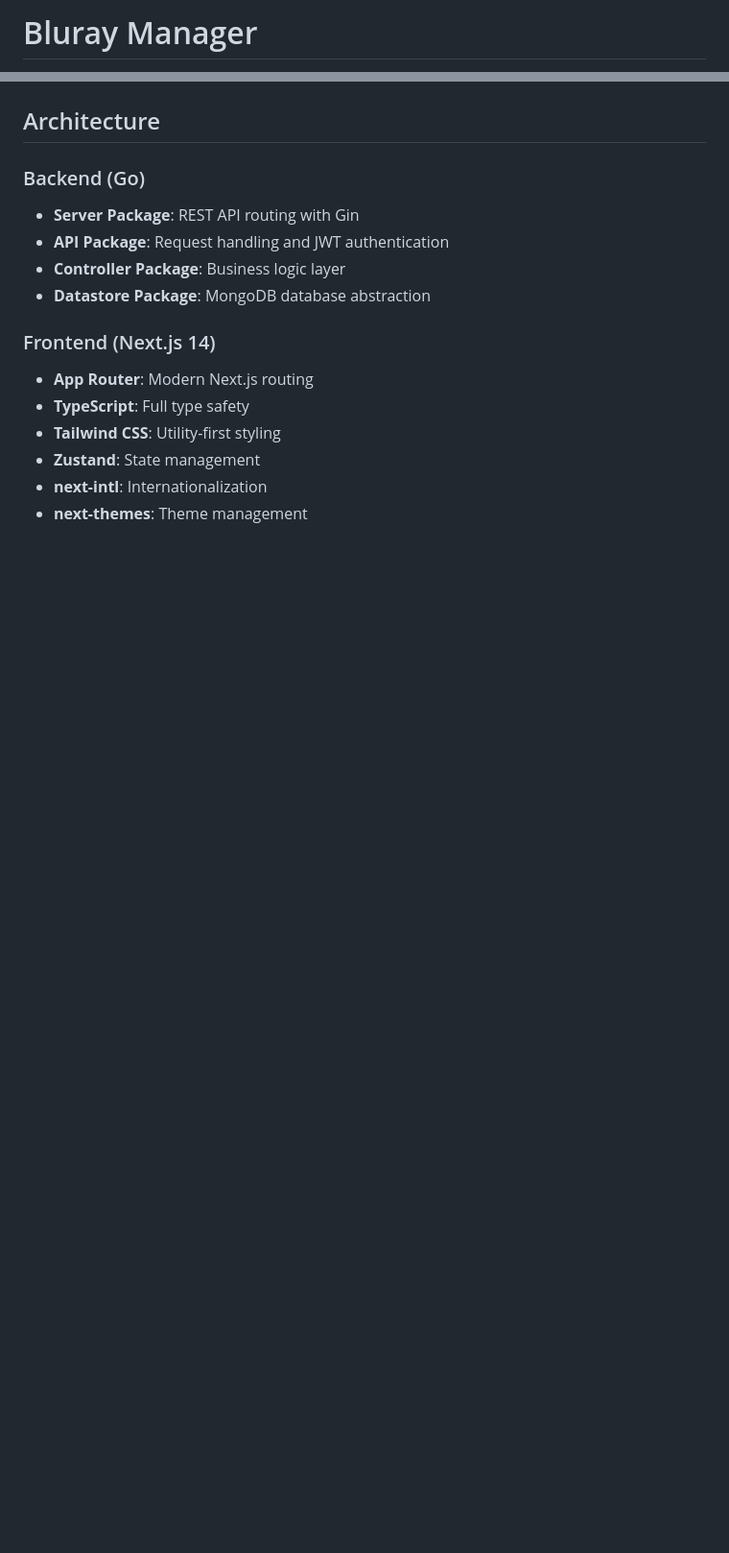
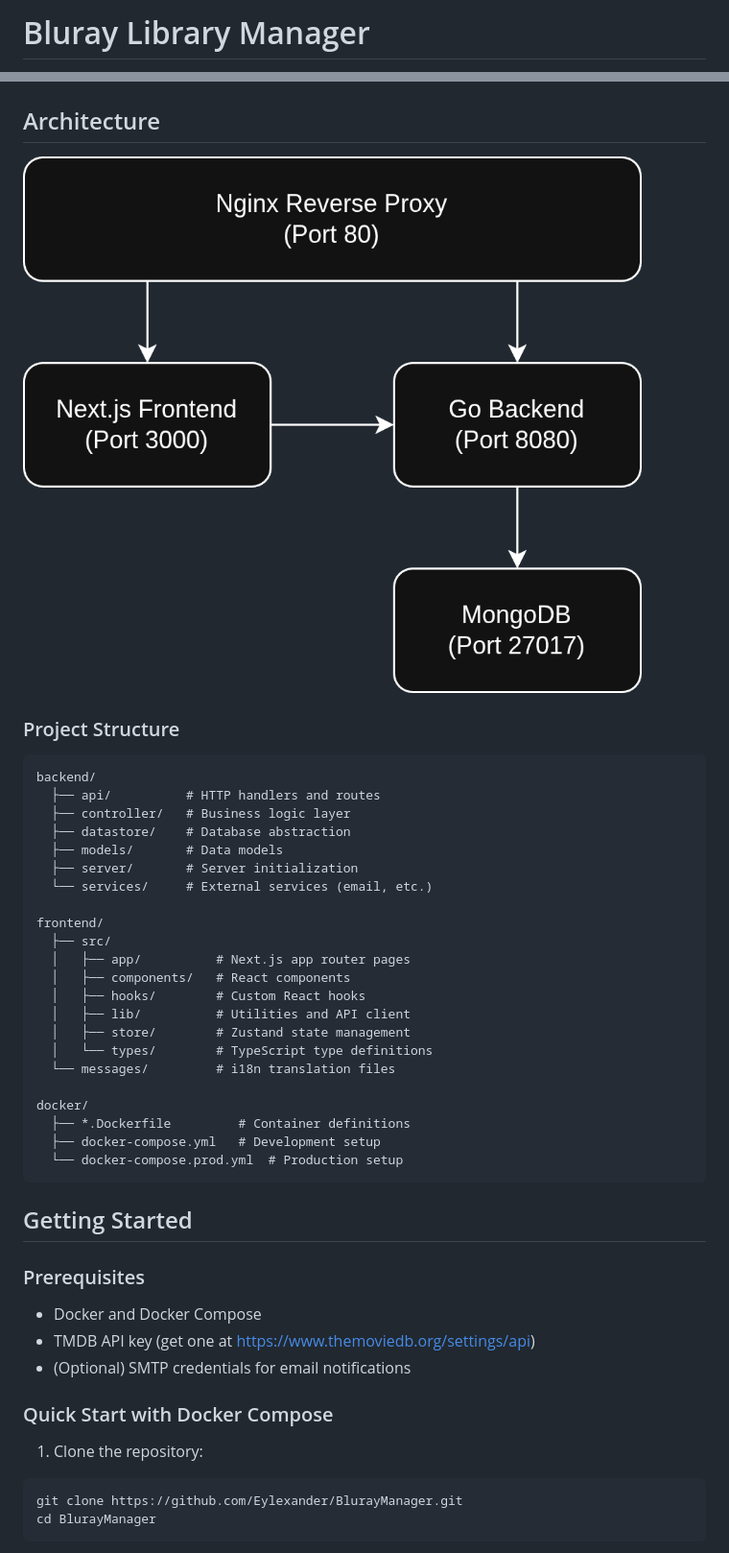
Before and after one commit to Eylexander/BlurayManager, a Markdown page: README.md, 2 parts joined by grey strips. Shown at 96% size. GitHub-like rendering; pictures changed too: docs/architecture.png (added); blank space fills up the shorter version.

````diff
--- a/README.md
+++ b/README.md
@@ -1,2 +1,2 @@
-# Bluray Manager
+# Bluray Library Manager
 
@@ -15,16 +69,48 @@ A modern, Jellyfin-inspired web application for managing your personal Bluray co
 
 ## Architecture
 
-### Backend (Go)
-- **Server Package**: REST API routing with Gin
-- **API Package**: Request handling and JWT authentication
-- **Controller Package**: Business logic layer
-- **Datastore Package**: MongoDB database abstraction
+![Architecture](docs/architecture.png)
 
-### Frontend (Next.js 14)
-- **App Router**: Modern Next.js routing
-- **TypeScript**: Full type safety
-- **Tailwind CSS**: Utility-first styling
-- **Zustand**: State management
-- **next-intl**: Internationalization
-- **next-themes**: Theme management
+### Project Structure
+
+```
+backend/
+  ├── api/          # HTTP handlers and routes
+  ├── controller/   # Business logic layer
+  ├── datastore/    # Database abstraction
+  ├── models/       # Data models
+  ├── server/       # Server initialization
+  └── services/     # External services (email, etc.)
+
+frontend/
+  ├── src/
+  │   ├── app/          # Next.js app router pages
+  │   ├── components/   # React components
+  │   ├── hooks/        # Custom React hooks
+  │   ├── lib/          # Utilities and API client
+  │   ├── store/        # Zustand state management
+  │   └── types/        # TypeScript type definitions
+  └── messages/         # i18n translation files
+
+docker/
+  ├── *.Dockerfile         # Container definitions
+  ├── docker-compose.yml   # Development setup
+  └── docker-compose.prod.yml  # Production setup
+```
+
+## Getting Started
+
+### Prerequisites
+
+- Docker and Docker Compose
+- TMDB API key (get one at https://www.themoviedb.org/settings/api)
+- (Optional) SMTP credentials for email notifications
+
+### Quick Start with Docker Compose
+
+1. Clone the repository:
+```bash
+git clone https://github.com/Eylexander/BlurayManager.git
+cd BlurayManager
+```
+
````
Also changed, not shown: other parts of README.md (+193 -9 lines), 2 other files.
